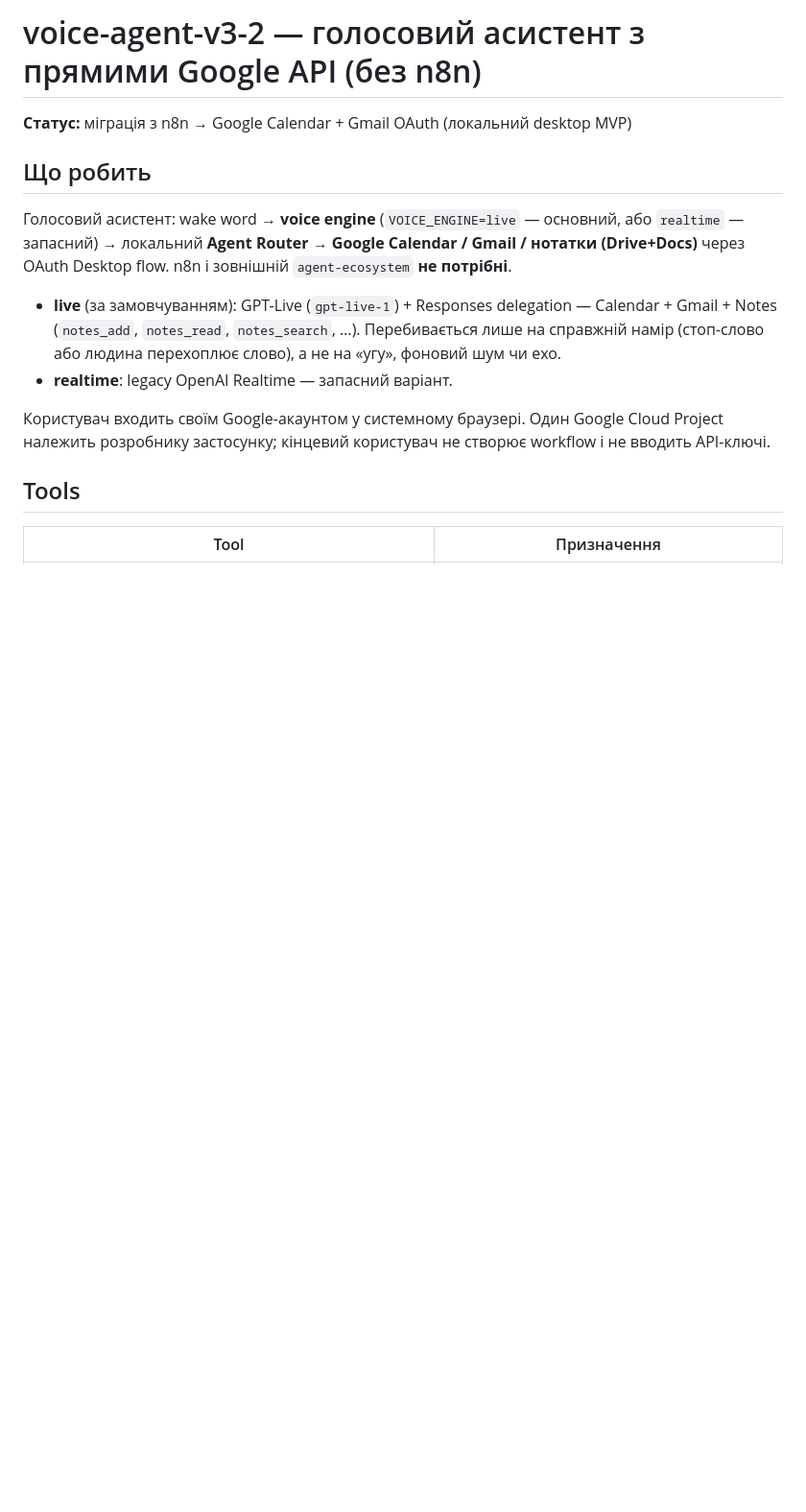
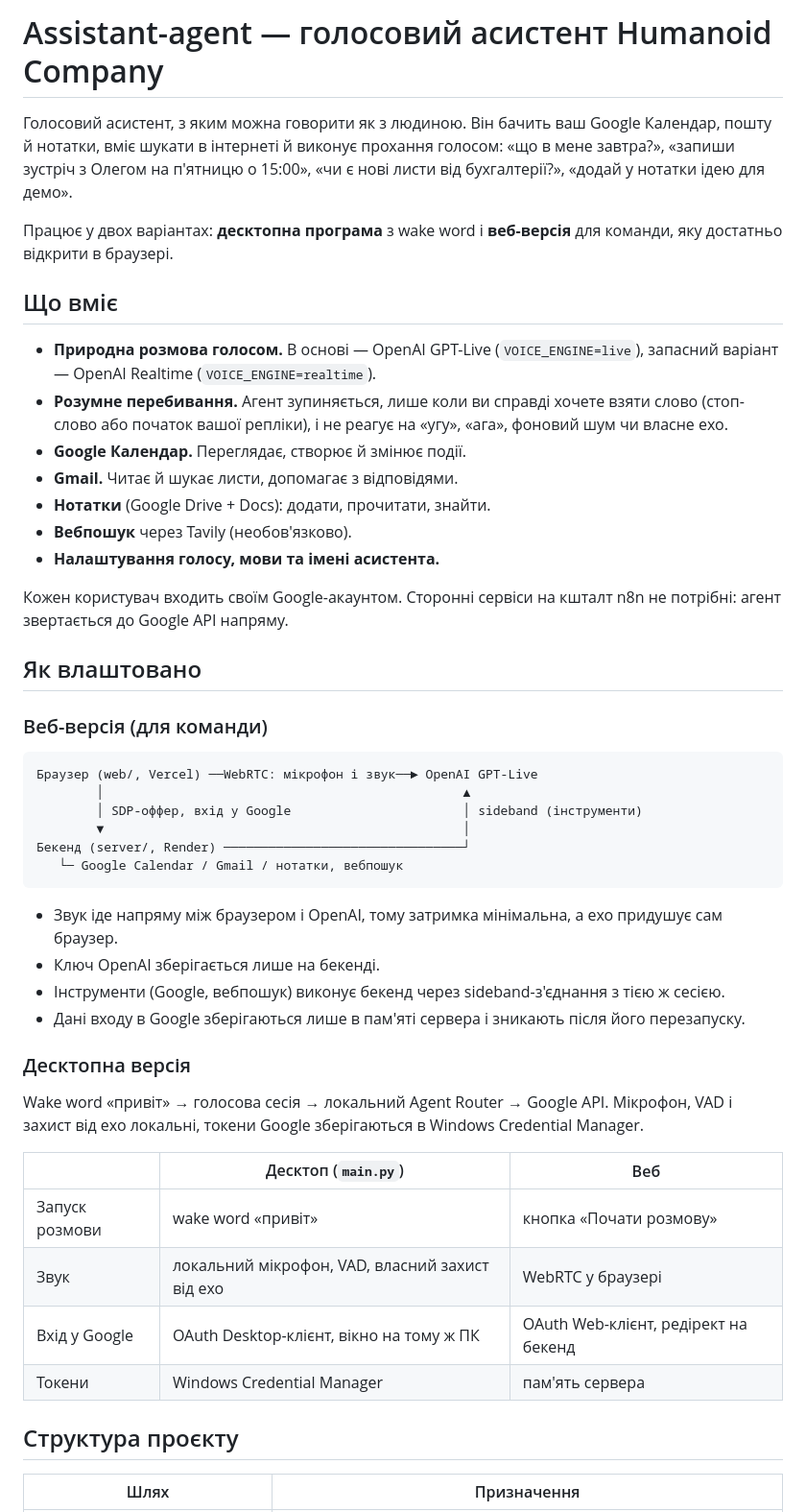
Before and after one commit to Humanoid-Company/Assistant-agent, a Markdown page: README.md, the part around one of its changes. Shown at 96% size. GitHub-like rendering; blank space fills up the shorter version.

````diff
--- a/README.md
+++ b/README.md
@@ -1,22 +1,51 @@
-# voice-agent-v3-2 — голосовий асистент з прямими Google API (без n8n)
+# Assistant-agent — голосовий асистент Humanoid Company
 
-**Статус:** міграція з n8n → Google Calendar + Gmail OAuth (локальний desktop MVP)
+Голосовий асистент, з яким можна говорити як з людиною. Він бачить ваш Google Календар, пошту й нотатки, вміє шукати в інтернеті й виконує прохання голосом: «що в мене завтра?», «запиши зустріч з Олегом на п'ятницю о 15:00», «чи є нові листи від бухгалтерії?», «додай у нотатки ідею для демо».
 
-## Що робить
+Працює у двох варіантах: **десктопна програма** з wake word і **веб-версія** для команди, яку достатньо відкрити в браузері.
 
-Голосовий асистент: wake word → **voice engine** (`VOICE_ENGINE=live` — основний, або `realtime` — запасний) →
-локальний **Agent Router** → **Google Calendar / Gmail / нотатки (Drive+Docs)** через OAuth Desktop flow.
-n8n і зовнішній `agent-ecosystem` **не потрібні**.
+## Що вміє
 
-- **live** (за замовчуванням): GPT-Live (`gpt-live-1`) + Responses delegation — Calendar + Gmail + Notes
-  (`notes_add`, `notes_read`, `notes_search`, …). Перебивається лише на справжній намір
-  (стоп-слово або людина перехоплює слово), а не на «угу», фоновий шум чи ехо.
-- **realtime**: legacy OpenAI Realtime — запасний варіант.
+- **Природна розмова голосом.** В основі — OpenAI GPT-Live (`VOICE_ENGINE=live`), запасний варіант — OpenAI Realtime (`VOICE_ENGINE=realtime`).
+- **Розумне перебивання.** Агент зупиняється, лише коли ви справді хочете взяти слово (стоп-слово або початок вашої репліки), і не реагує на «угу», «ага», фоновий шум чи власне ехо.
+- **Google Календар.** Переглядає, створює й змінює події.
+- **Gmail.** Читає й шукає листи, допомагає з відповідями.
+- **Нотатки** (Google Drive + Docs): додати, прочитати, знайти.
+- **Вебпошук** через Tavily (необов'язково).
+- **Налаштування голосу, мови та імені асистента.**
 
-Користувач входить своїм Google-акаунтом у системному браузері. Один Google Cloud Project
-належить розробнику застосунку; кінцевий користувач не створює workflow і не вводить API-ключі.
+Кожен користувач входить своїм Google-акаунтом. Сторонні сервіси на кшталт n8n не потрібні: агент звертається до Google API напряму.
 
-## Tools
+## Як влаштовано
 
-| Tool | Призначення |
+### Веб-версія (для команди)
+
+```
+Браузер (web/, Vercel) ──WebRTC: мікрофон і звук──► OpenAI GPT-Live
+        │                                                ▲
+        │ SDP-оффер, вхід у Google                       │ sideband (інструменти)
+        ▼                                                │
+Бекенд (server/, Render) ────────────────────────────────┘
+   └─ Google Calendar / Gmail / нотатки, вебпошук
+```
+
+- Звук іде напряму між браузером і OpenAI, тому затримка мінімальна, а ехо придушує сам браузер.
+- Ключ OpenAI зберігається лише на бекенді.
+- Інструменти (Google, вебпошук) виконує бекенд через sideband-з'єднання з тією ж сесією.
+- Дані входу в Google зберігаються лише в пам'яті сервера і зникають після його перезапуску.
+
+### Десктопна версія
+
+Wake word «привіт» → голосова сесія → локальний Agent Router → Google API. Мікрофон, VAD і захист від ехо локальні, токени Google зберігаються в Windows Credential Manager.
+
+| | Десктоп (`main.py`) | Веб |
+|---|---|---|
+| Запуск розмови | wake word «привіт» | кнопка «Почати розмову» |
+| Звук | локальний мікрофон, VAD, власний захист від ехо | WebRTC у браузері |
+| Вхід у Google | OAuth Desktop-клієнт, вікно на тому ж ПК | OAuth Web-клієнт, редірект на бекенд |
+| Токени | Windows Credential Manager | пам'ять сервера |
+
+## Структура проєкту
+
+| Шлях | Призначення |
 |---|---|
````
Also changed, not shown: other parts of README.md (+41 -130 lines).
